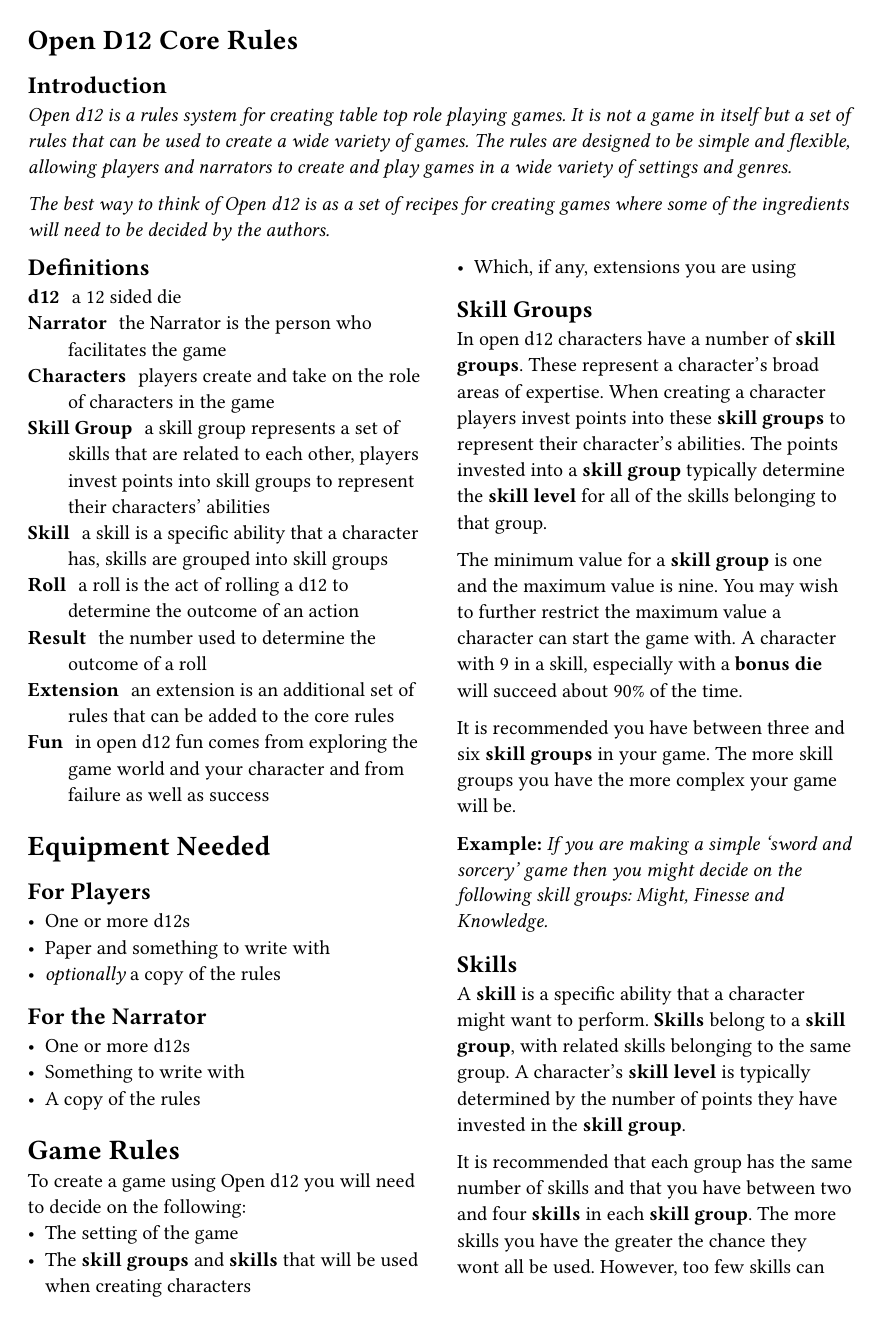
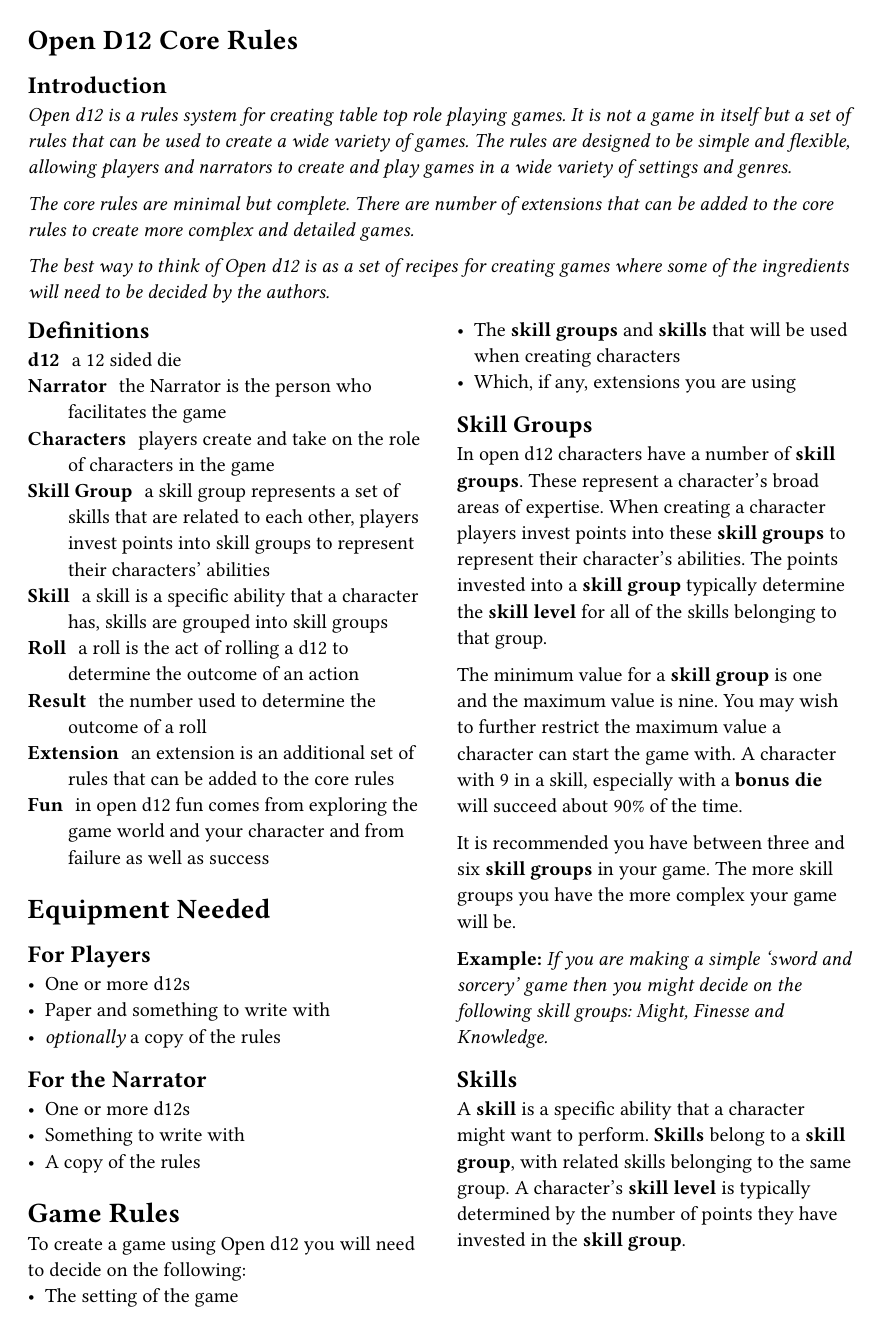
Before and after one commit to Dice-Punk-Press/open-d12, a Typst document (src/core-rules.typ): page 1 of 3. Compiled offline with Typst 0.15.

Commit message:
Add note about extensions

```diff
--- a/src/core-rules.typ
+++ b/src/core-rules.typ
@@ -2,6 +2,8 @@
 
 == Introduction
 #text(style:"italic")[Open d12 is a rules system for creating table top role playing games. It is not a game in itself but a set of rules that can be used to create a wide variety of games. The rules are designed to be simple and flexible, allowing players and narrators to create and play games in a wide variety of settings and genres.
+
+The core rules are minimal but complete. There are number of extensions that can be added to the core rules to create more complex and detailed games.
 
 The best way to think of Open d12 is as a set of recipes for creating games where some of the ingredients will need to be decided by the authors.]
 
```
